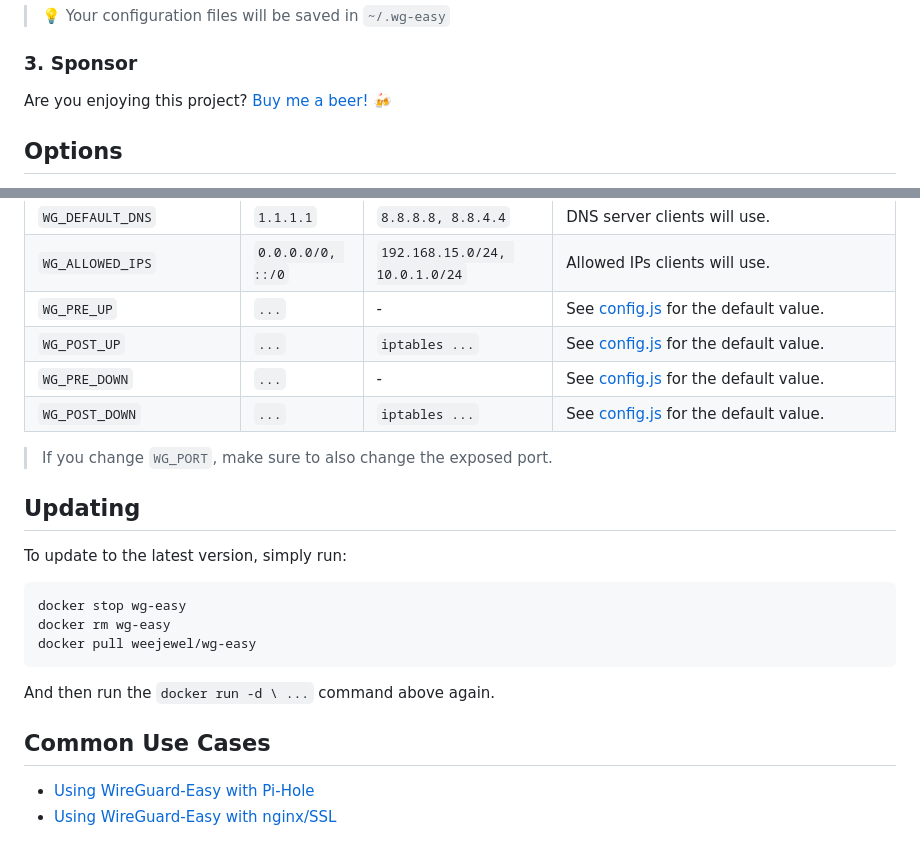
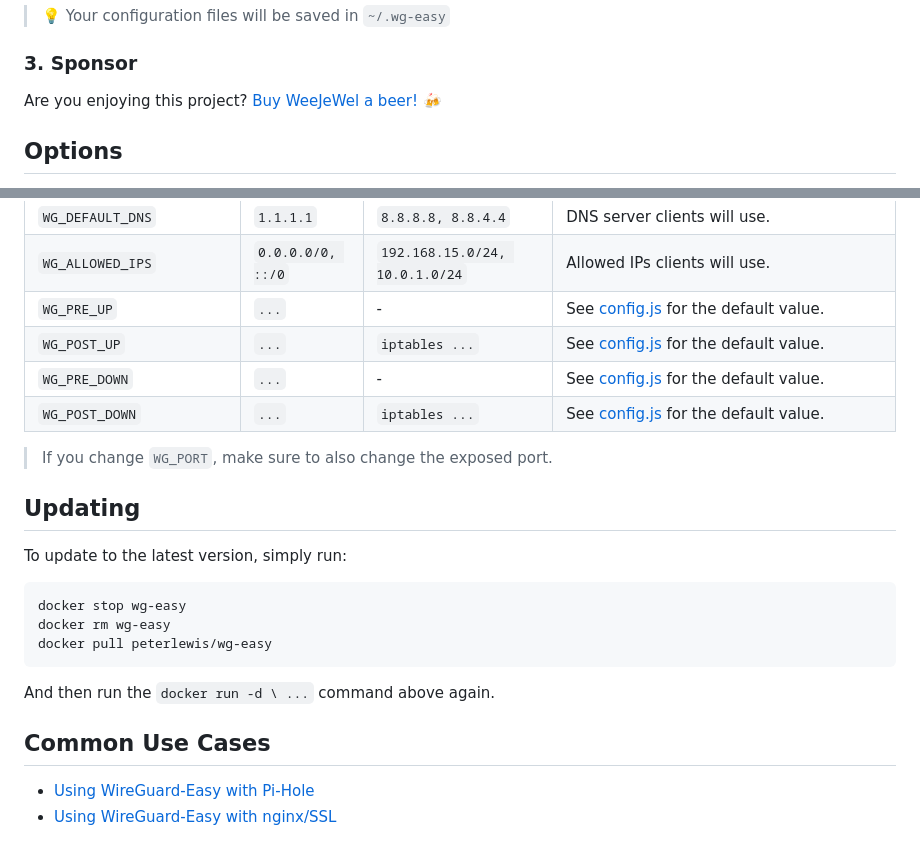
Before and after one commit to bluesky816/awg-easy, a Markdown page: README.md, 2 parts joined by grey strips. Rendered like a GitHub page.

````diff
--- a/README.md
+++ b/README.md
@@ -73,7 +73,7 @@ The Web UI will now be available on `http://0.0.0.0:51821`.
 
 ### 3. Sponsor
 
-Are you enjoying this project? [Buy me a beer!](https://github.com/sponsors/WeeJeWel) 🍻
+Are you enjoying this project? [Buy WeeJeWel a beer!](https://github.com/sponsors/WeeJeWel) 🍻
 
 ## Options
 
@@ -103,7 +103,7 @@ To update to the latest version, simply run:
 ```bash
 docker stop wg-easy
 docker rm wg-easy
-docker pull weejewel/wg-easy
+docker pull peterlewis/wg-easy
 ```
 
 And then run the `docker run -d \ ...` command above again.
````
Also changed, not shown: other parts of README.md (+12 -12 lines).
